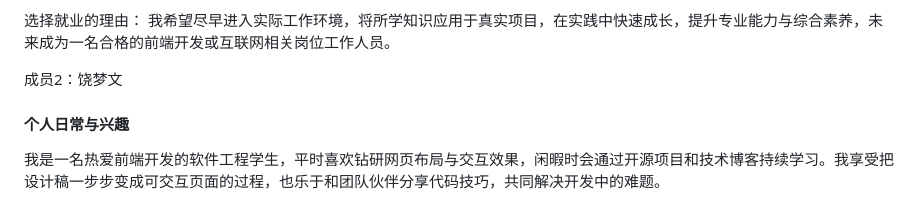
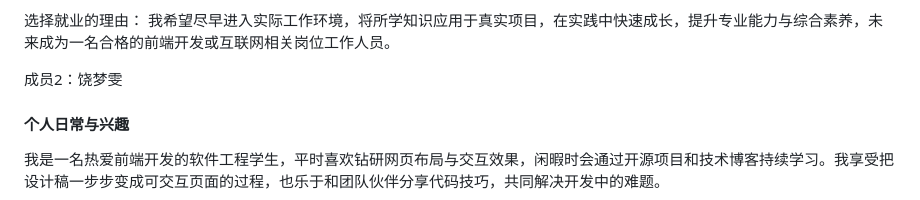
Before and after one commit to caogaobener/rg4_homework, a Markdown page: README.md, the part around the change. GitHub-like rendering.

```diff
--- a/README.md
+++ b/README.md
@@ -47,7 +47,7 @@
 选择就业的理由：
 我希望尽早进入实际工作环境，将所学知识应用于真实项目，在实践中快速成长，提升专业能力与综合素养，未来成为一名合格的前端开发或互联网相关岗位工作人员。
 
-成员2：饶梦文
+成员2：饶梦雯
 
 #### 个人日常与兴趣
 我是一名热爱前端开发的软件工程学生，平时喜欢钻研网页布局与交互效果，闲暇时会通过开源项目和技术博客持续学习。我享受把设计稿一步步变成可交互页面的过程，也乐于和团队伙伴分享代码技巧，共同解决开发中的难题。
```
